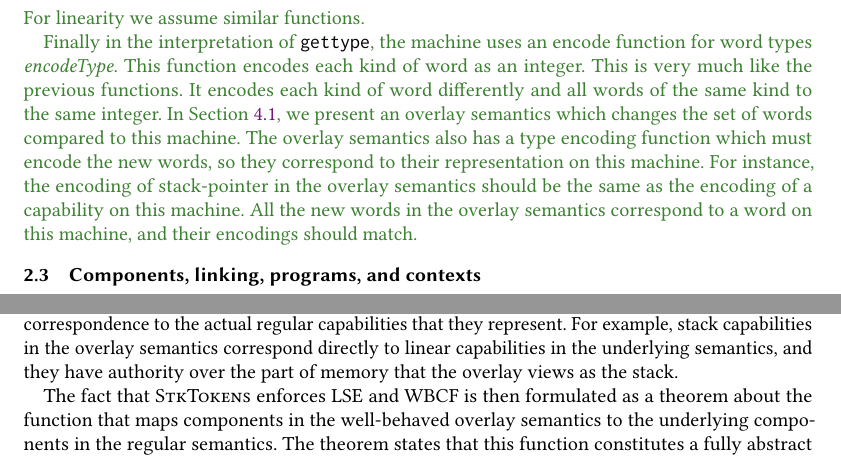
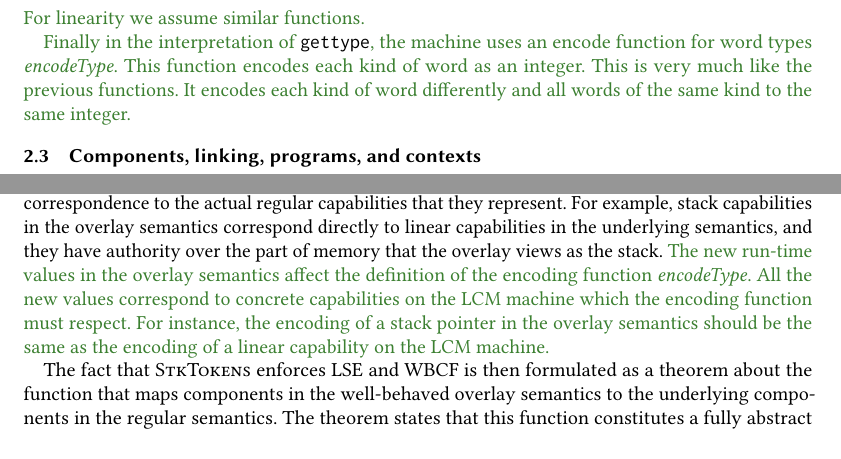
Before and after one commit to dominiquedevriese/capability-machine-reasoning-on-paper, a LaTeX paper (popl-2019-journal-v/paper.tex): two parts of pages 9 and 16 of 64 before the commit and two parts of pages 9 and 16 of 63 after it, joined at a grey line, cut so that both start at the same text. Compiled offline with pdfLaTeX.

Commit message:
[POPLjv] Move encoding function remark (address comment)

```diff
--- a/popl-2019-journal-v/paper.tex
+++ b/popl-2019-journal-v/paper.tex
@@ -673,11 +673,6 @@ Finally in the interpretation of $\tisptr{}{}$, the machine uses an encode funct
 This function encodes each kind of word as an integer.
 This is very much like the previous functions.
 It encodes each kind of word differently and all words of the same kind to the same integer.
-In Section~\ref{subsec:overlay-semantics}, we present an overlay semantics which changes the set of words compared to this machine.
-\todo[inline]{Dominique: perhaps delay the discussion of encodetype for the overlay semantics to Section~\ref{subsec:overlay-semantics}?}
-The overlay semantics also has a type encoding function which must encode the new words, so they correspond to their representation on this machine.
-For instance, the encoding of stack-pointer in the overlay semantics should be the same as the encoding of a capability on this machine.
-All the new words in the overlay semantics correspond to a word on this machine, and their encodings should match.
 \end{jversion}
 
 \subsection{Components, linking, programs, and contexts }
@@ -1200,6 +1195,11 @@ This second semantics uses a different abstract machine and different run-time v
 The main difference between the two semantics, is that the new one satisfies LSE and WBCF by construction: the abstract machine comes with a built-in stack, inactive stack frames are unaddressable and well-bracketed control flow is built-in to the abstract machine.
 Important run-time values like return capabilities and stack pointers are represented by special syntactic tokens that interact with the abstract machine's stack, but during execution, there remains a close, structural correspondence to the actual regular capabilities that they represent.
 For example, stack capabilities in the overlay semantics correspond directly to linear capabilities in the underlying semantics, and they have authority over the part of memory that the overlay views as the stack.
+\begin{jversion}
+The new run-time values in the overlay semantics affect the definition of the encoding function $\encType{}$.
+All the new values correspond to concrete capabilities on the \trgcm{} machine which the encoding function must respect.
+For instance, the encoding of a stack pointer in the overlay semantics should be the same as the encoding of a linear capability on the \trgcm{} machine.
+\end{jversion}
 
 The fact that \stktokens{} enforces LSE and WBCF is then formulated as a theorem about the function that maps components in the well-behaved overlay semantics to the underlying components in the regular semantics.
 The theorem states that this function constitutes a fully abstract compiler, a well-known property from the field of secure compilation~\cite{abadi_protection_1999}.
```
